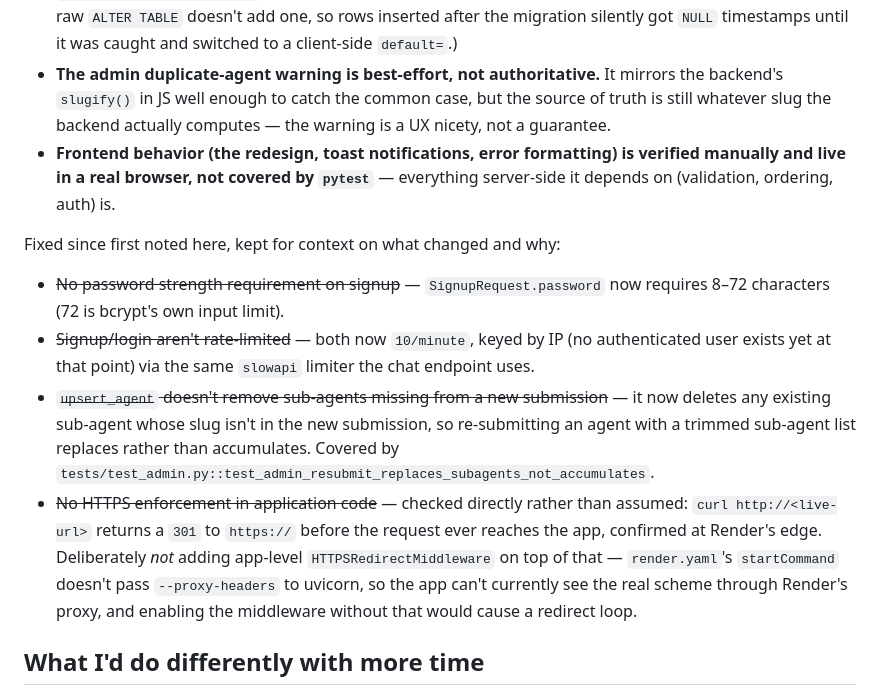
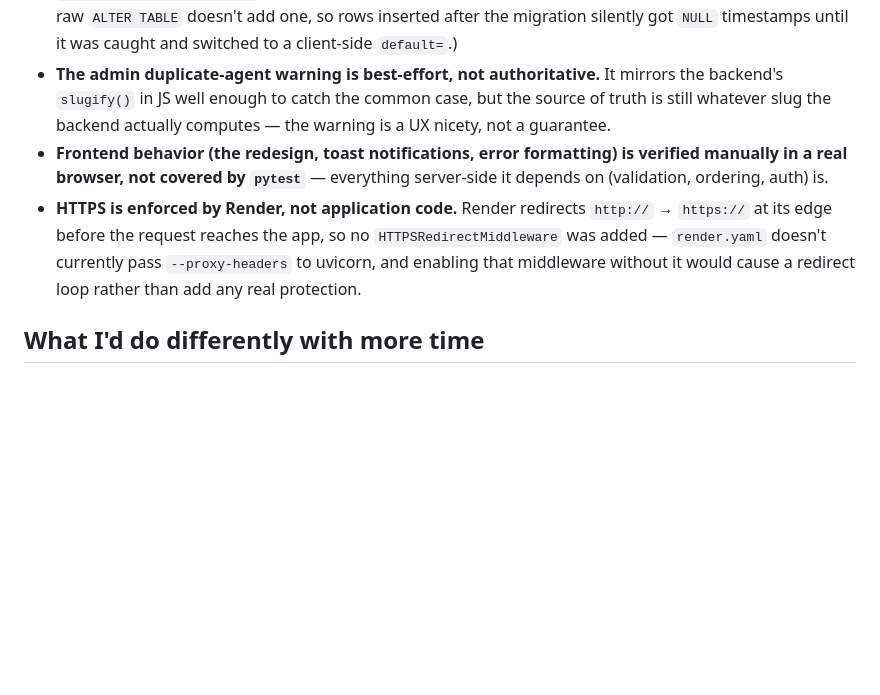
Before and after one commit to zonieedhossain/agenthub, a Markdown page: README.md, the part around one of its changes. GitHub-like rendering; blank space fills up the shorter version.

```diff
--- a/README.md
+++ b/README.md
@@ -237,13 +237,8 @@ Tests run against an in-memory SQLite DB via dependency override, no external se
 - **Free-tier cold starts.** Render's free plan spins the instance down after inactivity; the first request afterward is slow. Not fixable without paid hosting.
 - **Ad hoc schema migrations, no Alembic.** New columns (`created_at`/`updated_at`) get added to an already-seeded DB via a small guarded `ALTER TABLE` in `init_db()` rather than a real migration tool — fine at this scale, wouldn't scale to a team environment. (This approach already bit once: the first version used `server_default=func.now()`, which only takes effect when the DB column itself has a DDL-level default — a raw `ALTER TABLE` doesn't add one, so rows inserted after the migration silently got `NULL` timestamps until it was caught and switched to a client-side `default=`.)
 - **The admin duplicate-agent warning is best-effort, not authoritative.** It mirrors the backend's `slugify()` in JS well enough to catch the common case, but the source of truth is still whatever slug the backend actually computes — the warning is a UX nicety, not a guarantee.
-- **Frontend behavior (the redesign, toast notifications, error formatting) is verified manually and live in a real browser, not covered by `pytest`** — everything server-side it depends on (validation, ordering, auth) is.
-
-Fixed since first noted here, kept for context on what changed and why:
-- ~~No password strength requirement on signup~~ — `SignupRequest.password` now requires 8–72 characters (72 is bcrypt's own input limit).
-- ~~Signup/login aren't rate-limited~~ — both now `10/minute`, keyed by IP (no authenticated user exists yet at that point) via the same `slowapi` limiter the chat endpoint uses.
-- ~~`upsert_agent` doesn't remove sub-agents missing from a new submission~~ — it now deletes any existing sub-agent whose slug isn't in the new submission, so re-submitting an agent with a trimmed sub-agent list replaces rather than accumulates. Covered by `tests/test_admin.py::test_admin_resubmit_replaces_subagents_not_accumulates`.
-- ~~No HTTPS enforcement in application code~~ — checked directly rather than assumed: `curl http://<live-url>` returns a `301` to `https://` before the request ever reaches the app, confirmed at Render's edge. Deliberately *not* adding app-level `HTTPSRedirectMiddleware` on top of that — `render.yaml`'s `startCommand` doesn't pass `--proxy-headers` to uvicorn, so the app can't currently see the real scheme through Render's proxy, and enabling the middleware without that would cause a redirect loop.
+- **Frontend behavior (the redesign, toast notifications, error formatting) is verified manually in a real browser, not covered by `pytest`** — everything server-side it depends on (validation, ordering, auth) is.
+- **HTTPS is enforced by Render, not application code.** Render redirects `http://` → `https://` at its edge before the request reaches the app, so no `HTTPSRedirectMiddleware` was added — `render.yaml` doesn't currently pass `--proxy-headers` to uvicorn, and enabling that middleware without it would cause a redirect loop rather than add any real protection.
 
 ## What I'd do differently with more time
 
```
Also changed, not shown: other parts of README.md (+5 -5 lines).
